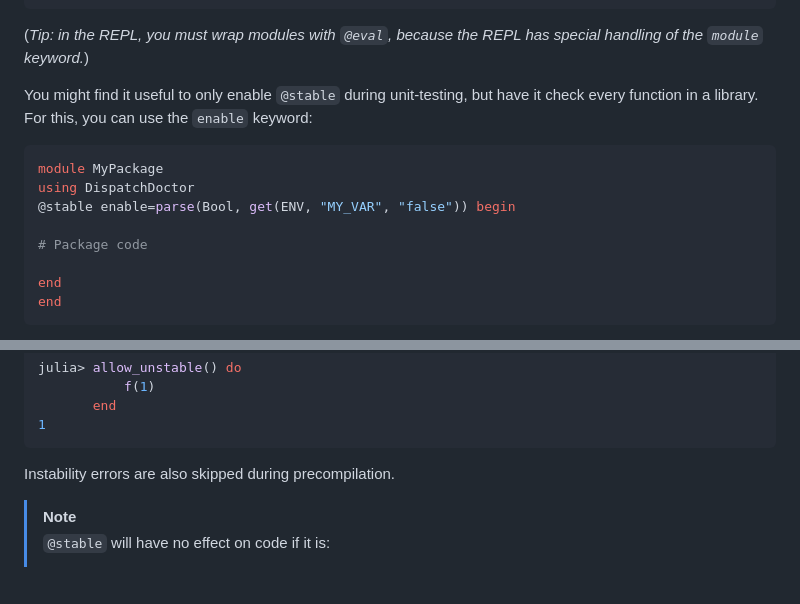
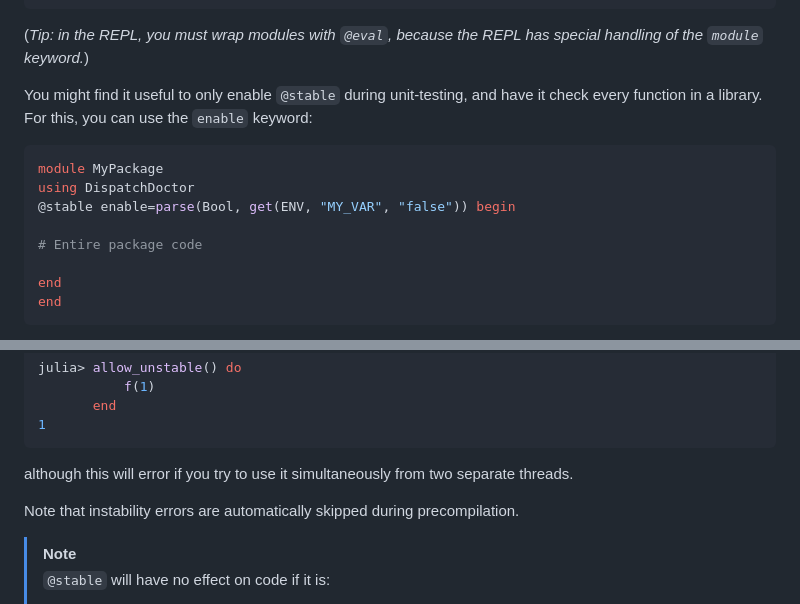
Before and after one commit to MilesCranmer/DispatchDoctor.jl, a Markdown page: README.md, 2 parts joined by grey strips. GitHub-like rendering; blank space fills up the shorter version.

Commit message:
more tips

````diff
--- a/README.md
+++ b/README.md
@@ -103,14 +103,14 @@ Inferred to be `Union{Float64, Int64}`, which is not a concrete type.
 (*Tip: in the REPL, you must wrap modules with `@eval`, because the REPL has special handling of the `module` keyword.*)
 
 You might find it useful to only enable `@stable` during unit-testing,
-but have it check every function in a library. For this, you can use the `enable` keyword:
+and have it check every function in a library. For this, you can use the `enable` keyword:
 
 ```julia
 module MyPackage
 using DispatchDoctor
 @stable enable=parse(Bool, get(ENV, "MY_VAR", "false")) begin
 
-# Package code
+# Entire package code
 
 end
 end
@@ -133,7 +133,10 @@ julia> allow_unstable() do
 1
 ```
 
-Instability errors are also skipped during precompilation.
+although this will error if you try to use it simultaneously
+from two separate threads.
+
+Note that instability errors are automatically skipped during precompilation.
 
 > [!NOTE]
 > `@stable` will have no effect on code if it is:
````
